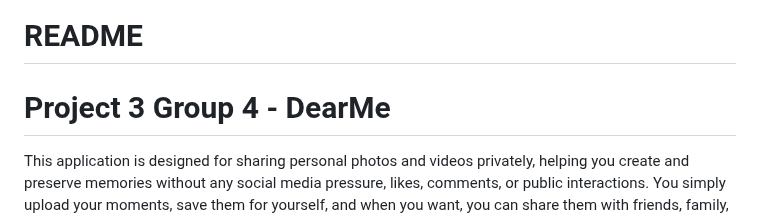
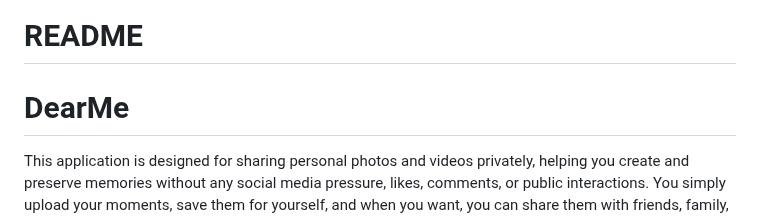
Before and after one commit to pwzerus/Dearme-software, a Markdown page: README.md, the part around the change. Drawn GitHub-style.

```diff
--- a/README.md
+++ b/README.md
@@ -1,6 +1,6 @@
 # README
 
-Project 3 Group 4 - DearMe
+DearMe
 ===============================================
 
 This application is designed for sharing personal photos and videos privately, helping you create and preserve memories without any social media pressure, likes, comments, or public interactions.
```
